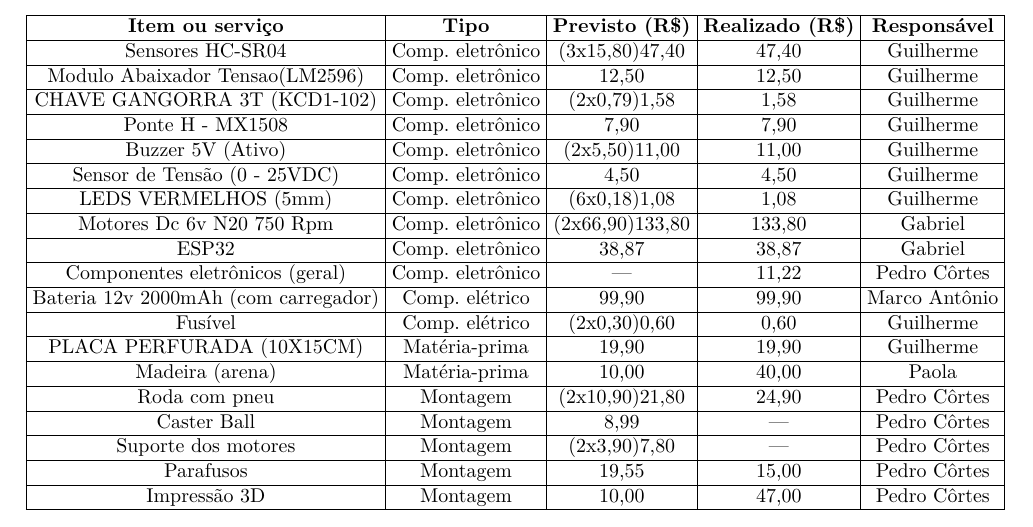
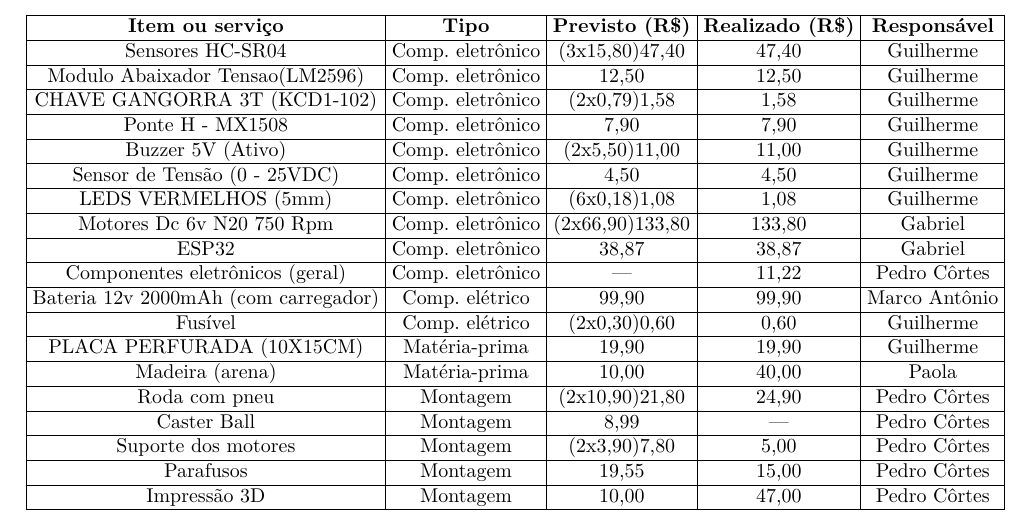
Before and after one commit to fcte-pi1/2026_1_PI1_Grupo02_Diogo, a LaTeX thesis (docs/relatorio/relatorio.tex, which reads docs/relatorio/editaveis/07_orcamento.tex): part of page 51 of 75, cut so that both start at the same text. Compiled offline with pdfLaTeX.

Commit message:
feat(docs): novo orçamento.

```diff
--- a/docs/relatorio/editaveis/07_orcamento.tex
+++ b/docs/relatorio/editaveis/07_orcamento.tex
@@ -41,7 +41,7 @@
 Madeira (arena)                     & Matéria-prima    & 10,00           & 40,00    & Paola         \\ \hline
 Roda com pneu                       & Montagem         & (2x10,90)21,80  & 24,90  & Pedro Côrtes  \\ \hline
 Caster Ball                         & Montagem         & 8,99            & ---    & Pedro Côrtes  \\ \hline
-Suporte dos motores                 & Montagem         & (2x3,90)7,80    & ---    & Pedro Côrtes  \\ \hline
+Suporte dos motores                 & Montagem         & (2x3,90)7,80    & 5,00    & Pedro Côrtes  \\ \hline
 Parafusos                           & Montagem         & 19,55           & 15,00  & Pedro Côrtes  \\ \hline
 Impressão 3D                        & Montagem         & 10,00           & 47,00  & Pedro Côrtes  \\ \hline
 
```
